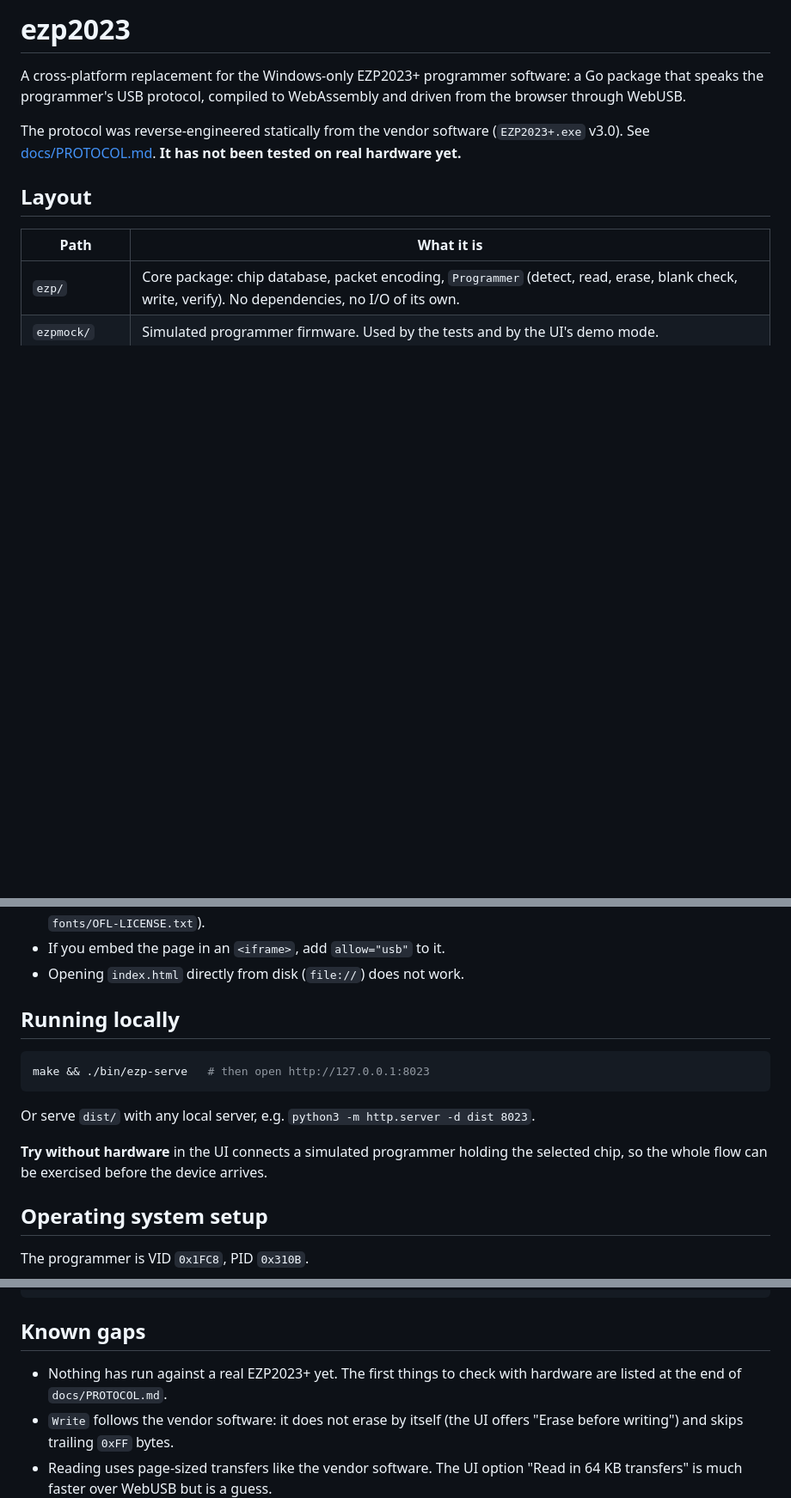
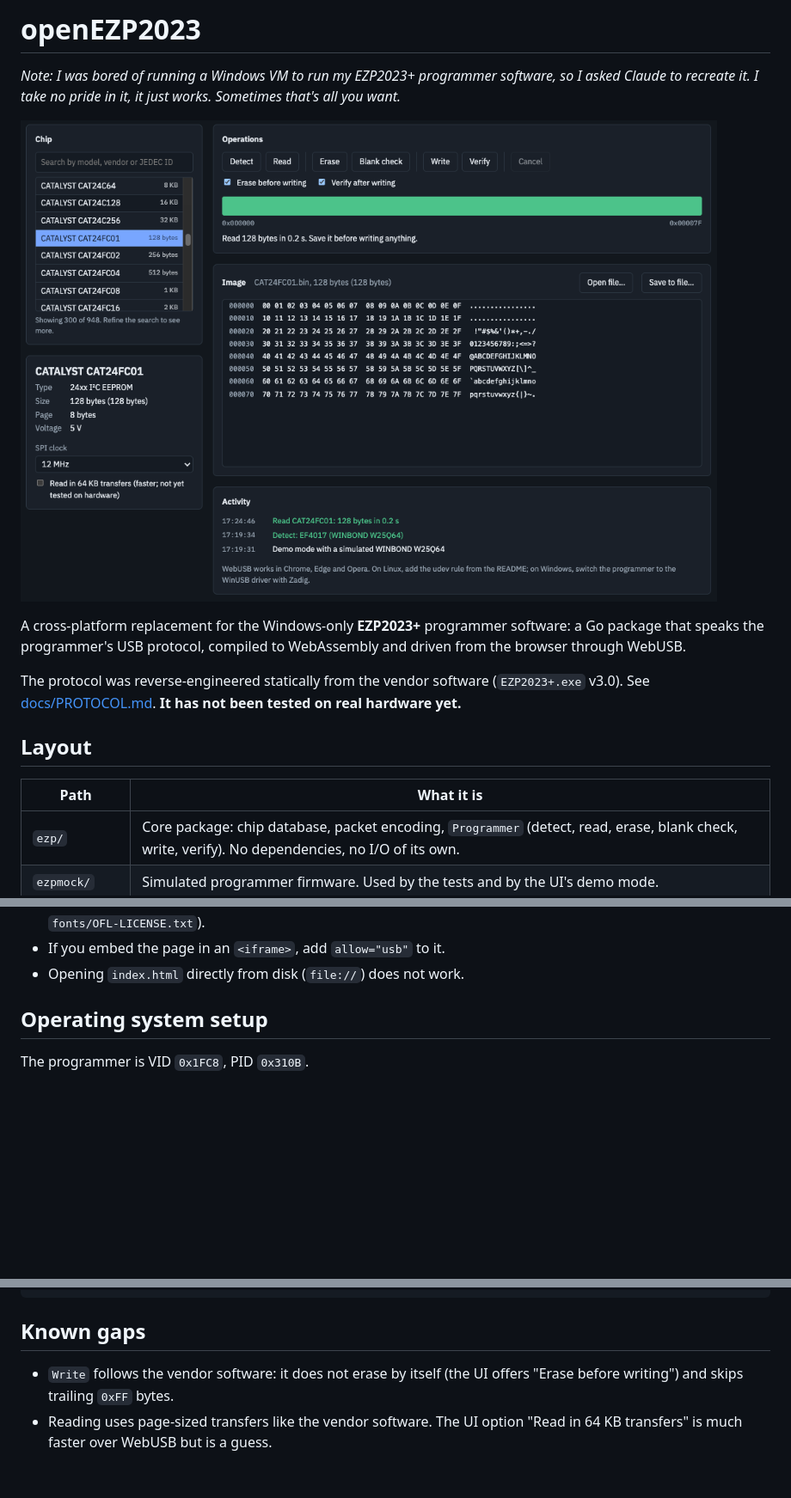
Before and after one commit to NothNoth/openEZP2023, a Markdown page: README.md, 3 parts joined by grey strips. Shown at 86% size. Drawn GitHub-style; pictures changed too: openZEP2023.png (added); blank space fills up the shorter version.

````diff
--- a/README.md
+++ b/README.md
@@ -1,6 +1,11 @@
-# ezp2023
+# openEZP2023
 
-A cross-platform replacement for the Windows-only EZP2023+ programmer
+_Note: I was bored of running a Windows VM to run my EZP2023+ programmer software, so I asked Claude to recreate it.
+I take no pride in it, it just works. Sometimes that's all you want._
+
+![openZEP2023.png](./openZEP2023.png)
+
+A cross-platform replacement for the Windows-only **EZP2023+** programmer
 software: a Go package that speaks the programmer's USB protocol, compiled
 to WebAssembly and driven from the browser through WebUSB.
 
@@ -54,19 +68,6 @@ web server (Apache, nginx, shared hosting, GitHub Pages, Netlify, S3...).
   (IBM Plex, SIL Open Font License, see `fonts/OFL-LICENSE.txt`).
 - If you embed the page in an `<iframe>`, add `allow="usb"` to it.
 - Opening `index.html` directly from disk (`file://`) does not work.
-
-## Running locally
-
-```sh
-make && ./bin/ezp-serve   # then open http://127.0.0.1:8023
-```
-
-Or serve `dist/` with any local server, e.g.
-`python3 -m http.server -d dist 8023`.
-
-**Try without hardware** in the UI connects a simulated programmer holding
-the selected chip, so the whole flow can be exercised before the device
-arrives.
 
 ## Operating system setup
 
@@ -107,8 +108,6 @@ ezp.cancel(); ezp.setClock(0..5); ezp.setReadChunk(bytes)
 
 ## Known gaps
 
-- Nothing has run against a real EZP2023+ yet. The first things to check
-  with hardware are listed at the end of `docs/PROTOCOL.md`.
 - `Write` follows the vendor software: it does not erase by itself (the UI
   offers "Erase before writing") and skips trailing `0xFF` bytes.
 - Reading uses page-sized transfers like the vendor software. The UI option
````
Also changed, not shown: other parts of README.md (+9 -0 lines), 5 other files.
